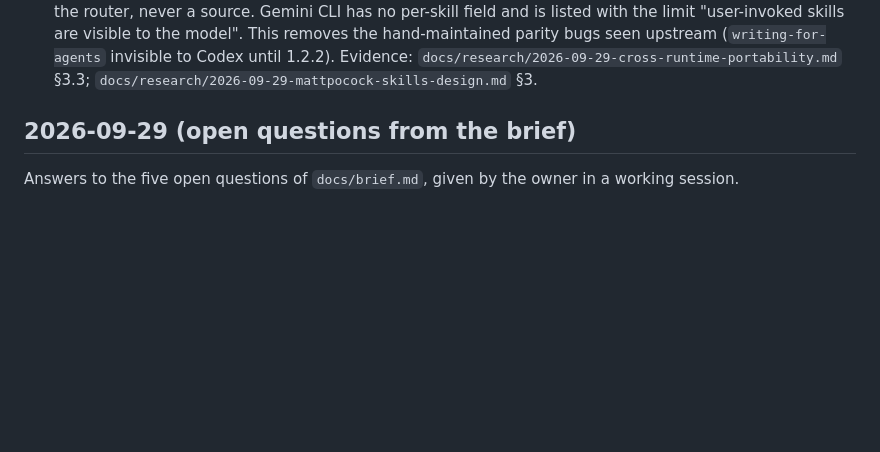
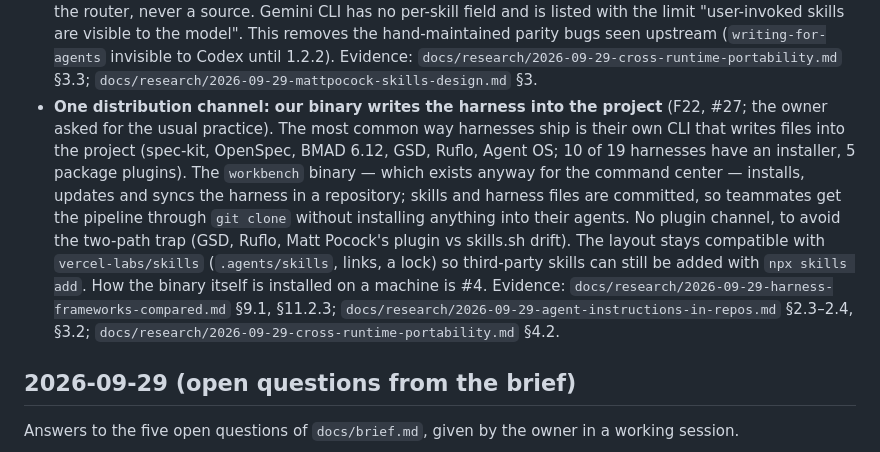
Before and after one commit to KirillSachkov/agent-workbench, a Markdown page: docs/decisions.md, the part around the change. GitHub-like rendering; blank space fills up the shorter version.

Commit message:
Record F22: one channel, our binary writes into the project
Owner decision on the harness requirements map (#5, ticket #27).

Co-Authored-By: Claude Opus 5.5 <noreply@anthropic.com>

```diff
--- a/docs/decisions.md
+++ b/docs/decisions.md
@@ -252,6 +252,18 @@ Decisions from the harness requirements map, one ticket per decision.
   removes the hand-maintained parity bugs seen upstream (`writing-for-agents` invisible to Codex until
   1.2.2). Evidence: `docs/research/2026-09-29-cross-runtime-portability.md` §3.3;
   `docs/research/2026-09-29-mattpocock-skills-design.md` §3.
+- **One distribution channel: our binary writes the harness into the project** (F22, #27; the owner
+  asked for the usual practice). The most common way harnesses ship is their own CLI that writes files
+  into the project (spec-kit, OpenSpec, BMAD 6.12, GSD, Ruflo, Agent OS; 10 of 19 harnesses have an
+  installer, 5 package plugins). The `workbench` binary — which exists anyway for the command center
+  — installs, updates and syncs the harness in a repository; skills and harness files are committed,
+  so teammates get the pipeline through `git clone` without installing anything into their agents.
+  No plugin channel, to avoid the two-path trap (GSD, Ruflo, Matt Pocock's plugin vs skills.sh
+  drift). The layout stays compatible with `vercel-labs/skills` (`.agents/skills`, links, a lock) so
+  third-party skills can still be added with `npx skills add`. How the binary itself is installed on
+  a machine is #4. Evidence: `docs/research/2026-09-29-harness-frameworks-compared.md` §9.1, §11.2.3;
+  `docs/research/2026-09-29-agent-instructions-in-repos.md` §2.3–2.4, §3.2;
+  `docs/research/2026-09-29-cross-runtime-portability.md` §4.2.
 
 ## 2026-09-29 (open questions from the brief)
 
```
